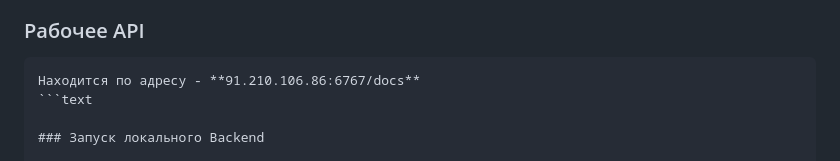
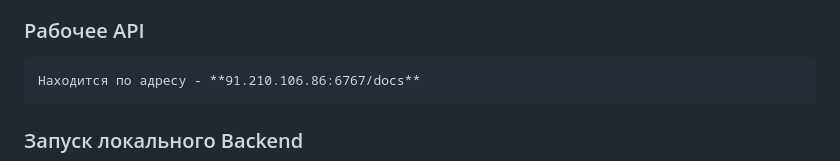
Before and after one commit to zxcenigma/hakaton_mobile, a Markdown page: README.md, the part around the change. Rendered like a GitHub page.

````diff
--- a/README.md
+++ b/README.md
@@ -35,7 +35,7 @@
 ### Рабочее API
 ```text
 Находится по адресу - **91.210.106.86:6767/docs**
-```text
+```
 
 ### Запуск локального Backend
 
````
